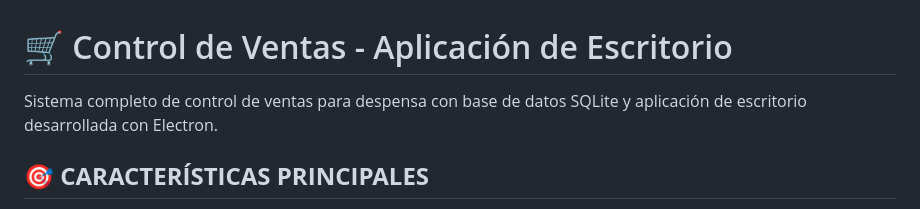
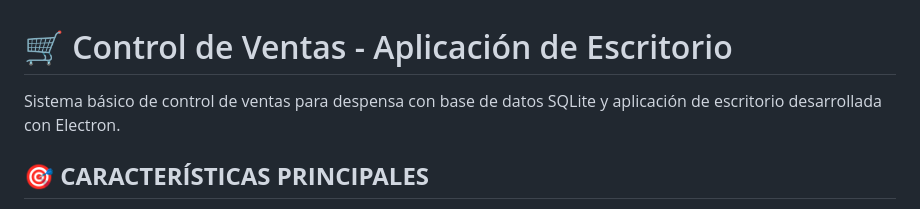
Before and after one commit to FedericoZeballos/AdministracionVentasDespensa, a Markdown page: README.md, the part around the change. Rendered like a GitHub page.

```diff
--- a/README.md
+++ b/README.md
@@ -1,6 +1,6 @@
 # 🛒 Control de Ventas - Aplicación de Escritorio
 
-Sistema completo de control de ventas para despensa con base de datos SQLite y aplicación de escritorio desarrollada con Electron.
+Sistema básico de control de ventas para despensa con base de datos SQLite y aplicación de escritorio desarrollada con Electron.
 
 ## 🎯 **CARACTERÍSTICAS PRINCIPALES**
 
```
